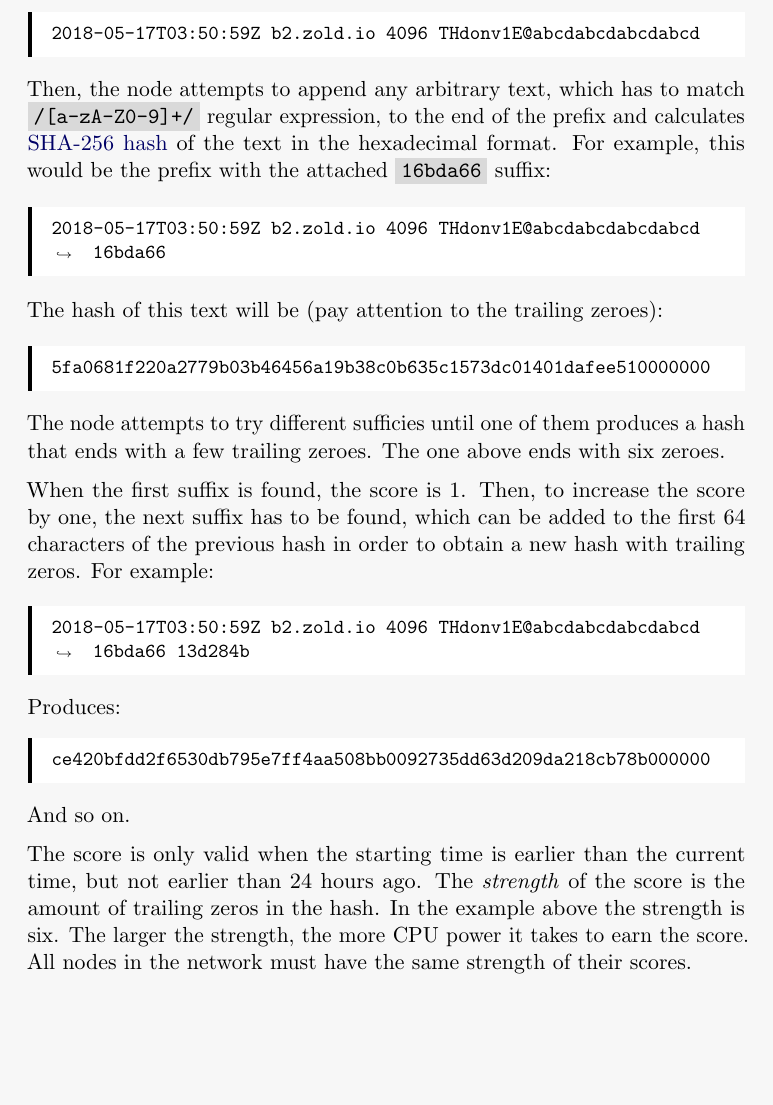
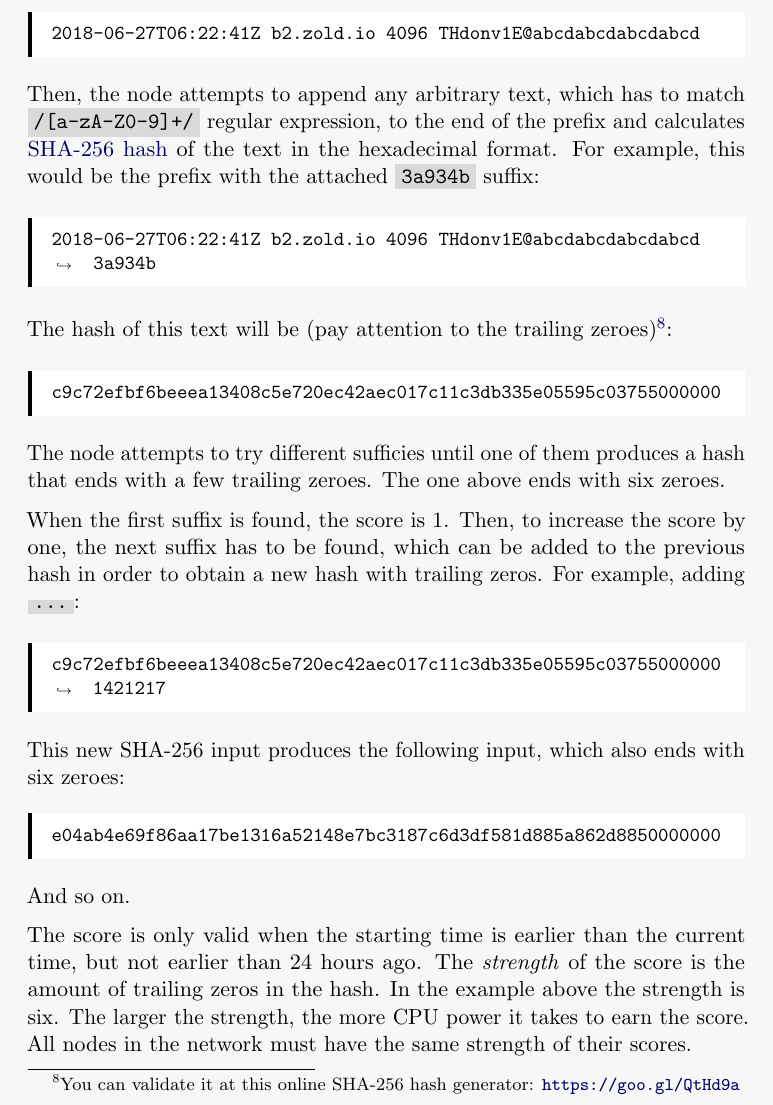
Before and after one commit to zold-io/papers, a LaTeX paper (tex/wp.tex): part of page 6 of 18, cut so that both start at the same text, the shorter picture padded with empty space. Compiled offline with pdfLaTeX.

Commit message:
#27 fixed typos with score calculation

```diff
--- a/tex/wp.tex
+++ b/tex/wp.tex
@@ -284,23 +284,25 @@ separated by spaces:
 For example, the prefix may look like this:
 
 \begin{minted}{text}
-2018-05-17T03:50:59Z b2.zold.io 4096 THdonv1E@abcdabcdabcdabcd
+2018-06-27T06:22:41Z b2.zold.io 4096 THdonv1E@abcdabcdabcdabcd
 \end{minted}
 
 Then, the node attempts to append any arbitrary text, which has to match
 \dd{/[a-zA-Z0-9]+/} regular expression, to the end of the prefix and calculates
 \href{https://en.wikipedia.org/wiki/SHA-2}{SHA-256 hash}
 of the text in the hexadecimal format. For example, this would be the prefix
-with the attached \dd{16bda66} suffix:
+with the attached \dd{3a934b} suffix:
 
 \begin{minted}{text}
-2018-05-17T03:50:59Z b2.zold.io 4096 THdonv1E@abcdabcdabcdabcd 16bda66
+2018-06-27T06:22:41Z b2.zold.io 4096 THdonv1E@abcdabcdabcdabcd 3a934b
 \end{minted}
 
-The hash of this text will be (pay attention to the trailing zeroes):
+The hash of this text will be (pay attention to the trailing zeroes)%
+\footnote{You can validate it at this online SHA-256 hash generator:
+\url{https://goo.gl/QtHd9a}}:
 
 \begin{minted}{text}
-5fa0681f220a2779b03b46456a19b38c0b635c1573dc01401dafee510000000
+c9c72efbf6beeea13408c5e720ec42aec017c11c3db335e05595c03755000000
 \end{minted}
 
 The node attempts to try different sufficies until one of them produces
@@ -309,17 +311,19 @@ with six zeroes.
 
 When the first suffix is found, the score is 1. Then, to
 increase the score by one, the next suffix has to be found, which
-can be added to the first 64 characters of the previous hash
-in order to obtain a new hash with trailing zeros. For example:
+can be added to the previous hash
+in order to obtain a new hash with trailing zeros. For example,
+adding \dd{...}:
 
 \begin{minted}{text}
-2018-05-17T03:50:59Z b2.zold.io 4096 THdonv1E@abcdabcdabcdabcd 16bda66 13d284b
+c9c72efbf6beeea13408c5e720ec42aec017c11c3db335e05595c03755000000 1421217
 \end{minted}
 
-Produces:
+This new SHA-256 input produces the following input, which also
+ends with six zeroes:
 
 \begin{minted}{text}
-ce420bfdd2f6530db795e7ff4aa508bb0092735dd63d209da218cb78b000000
+e04ab4e69f86aa17be1316a52148e7bc3187c6d3df581d885a862d8850000000
 \end{minted}
 
 And so on.
```
